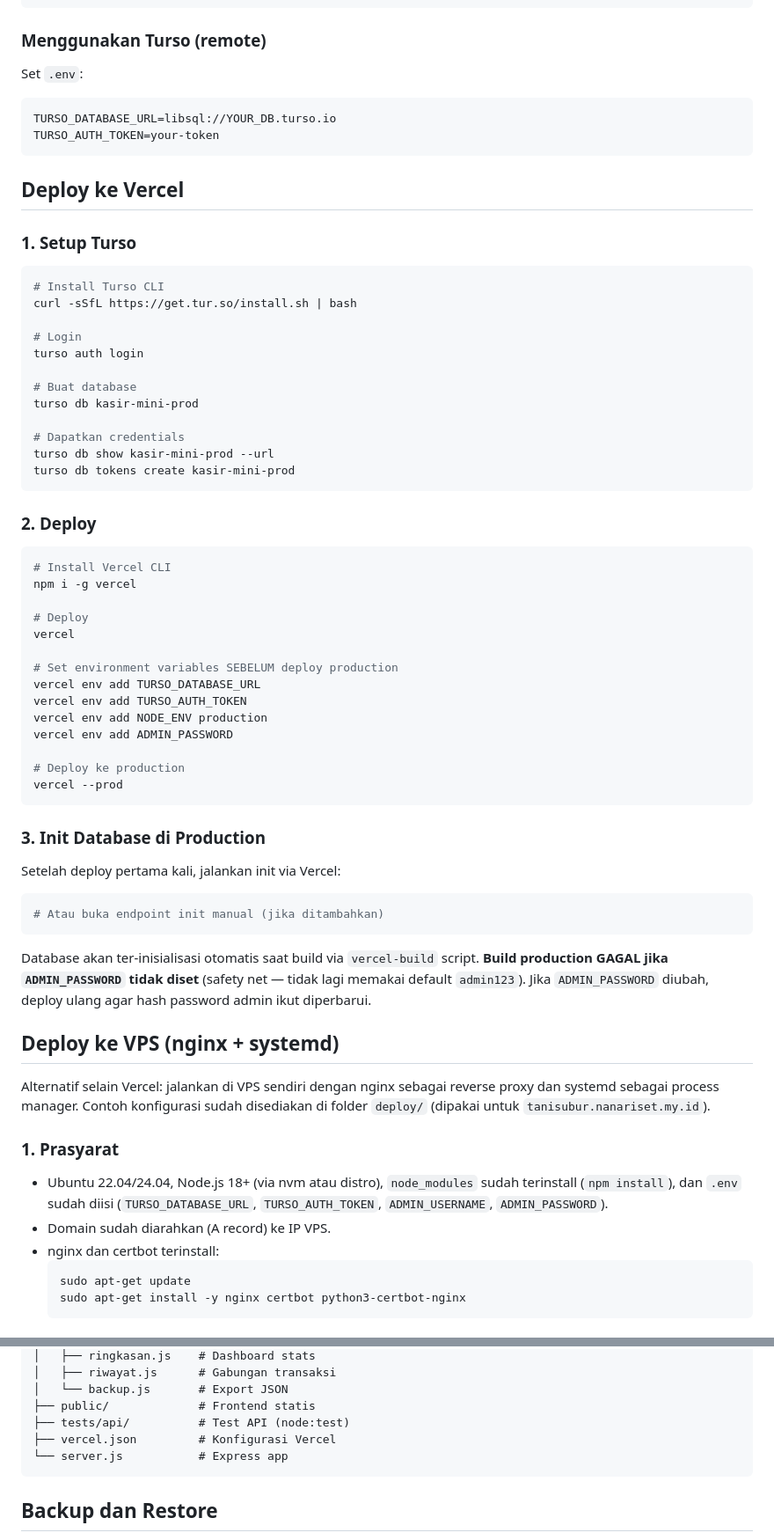
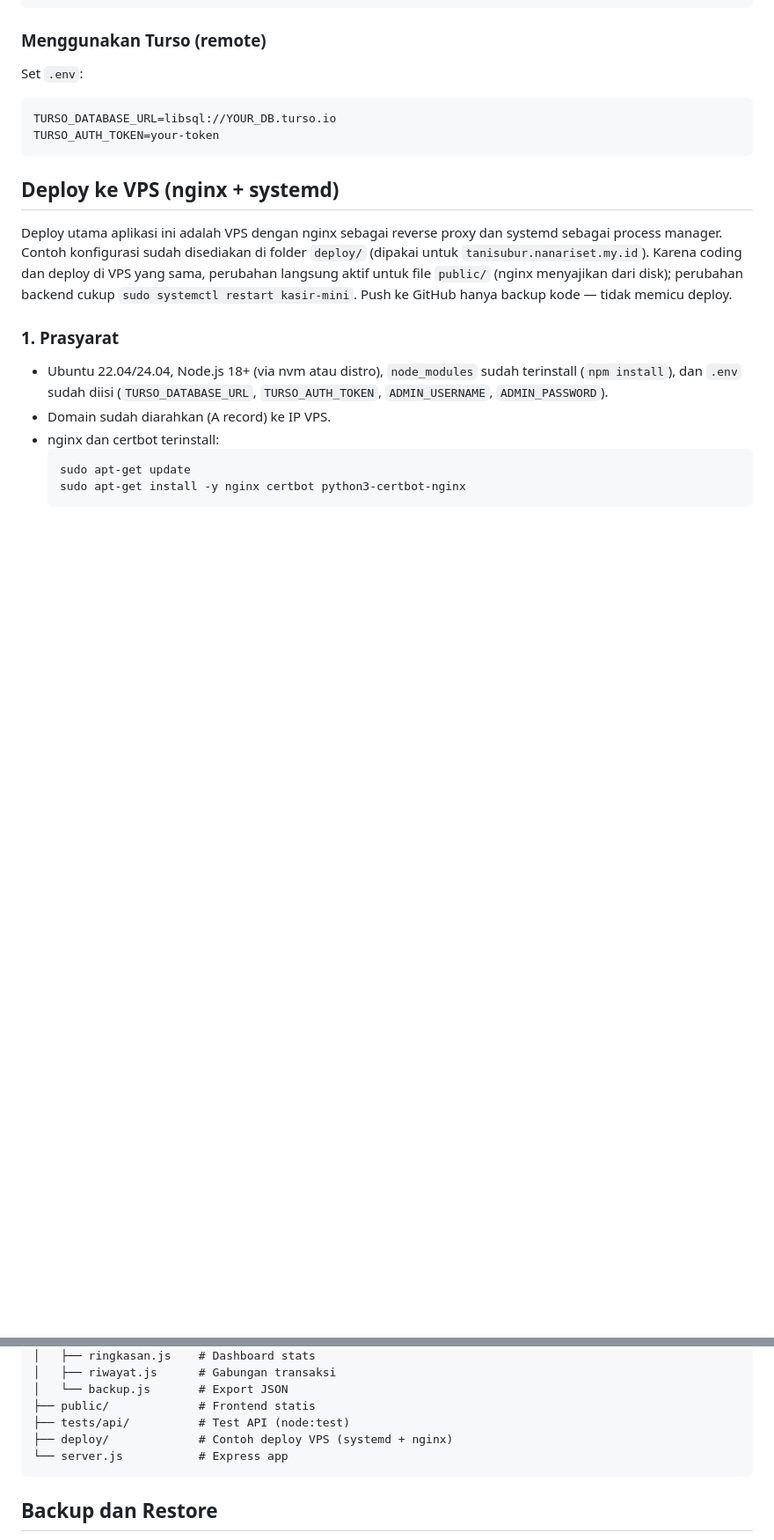
Before and after one commit to iggbudi/kasir-mini-mimo, a Markdown page: README.md, 2 parts joined by grey strips. Shown at 88% size. Drawn GitHub-style; blank space fills up the shorter version.

````diff
--- a/README.md
+++ b/README.md
@@ -45,54 +45,15 @@ TURSO_DATABASE_URL=libsql://YOUR_DB.turso.io
 TURSO_AUTH_TOKEN=your-token
 ```
 
-## Deploy ke Vercel
-
-### 1. Setup Turso
-```bash
-# Install Turso CLI
-curl -sSfL https://get.tur.so/install.sh | bash
-
-# Login
-turso auth login
-
-# Buat database
-turso db kasir-mini-prod
-
-# Dapatkan credentials
-turso db show kasir-mini-prod --url
-turso db tokens create kasir-mini-prod
-```
-
-### 2. Deploy
-```bash
-# Install Vercel CLI
-npm i -g vercel
-
-# Deploy
-vercel
-
-# Set environment variables SEBELUM deploy production
-vercel env add TURSO_DATABASE_URL
-vercel env add TURSO_AUTH_TOKEN
-vercel env add NODE_ENV production
-vercel env add ADMIN_PASSWORD
-
-# Deploy ke production
-vercel --prod
-```
-
-### 3. Init Database di Production
-Setelah deploy pertama kali, jalankan init via Vercel:
-```bash
-# Atau buka endpoint init manual (jika ditambahkan)
-```
-Database akan ter-inisialisasi otomatis saat build via `vercel-build` script. **Build production GAGAL jika `ADMIN_PASSWORD` tidak diset** (safety net — tidak lagi memakai default `admin123`). Jika `ADMIN_PASSWORD` diubah, deploy ulang agar hash password admin ikut diperbarui.
-
 ## Deploy ke VPS (nginx + systemd)
 
-Alternatif selain Vercel: jalankan di VPS sendiri dengan nginx sebagai reverse proxy
-dan systemd sebagai process manager. Contoh konfigurasi sudah disediakan di
+Deploy utama aplikasi ini adalah VPS dengan nginx sebagai reverse proxy dan
+systemd sebagai process manager. Contoh konfigurasi sudah disediakan di
 folder `deploy/` (dipakai untuk `tanisubur.nanariset.my.id`).
+Karena coding dan deploy di VPS yang sama, perubahan langsung aktif untuk
+file `public/` (nginx menyajikan dari disk); perubahan backend cukup
+`sudo systemctl restart kasir-mini`. Push ke GitHub hanya backup kode —
+tidak memicu deploy.
 
 ### 1. Prasyarat
 
@@ -211,7 +171,7 @@ systemctl is-active kasir-mini nginx          # active active
 │   └── backup.js       # Export JSON
 ├── public/             # Frontend statis
 ├── tests/api/          # Test API (node:test)
-├── vercel.json         # Konfigurasi Vercel
+├── deploy/             # Contoh deploy VPS (systemd + nginx)
 └── server.js           # Express app
 ```
 
````
Also changed, not shown: other parts of README.md (+3 -4 lines), AGENTS.md (+18 -15 lines).
